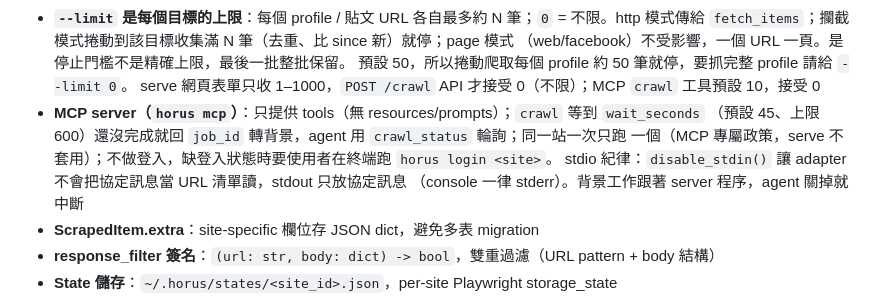
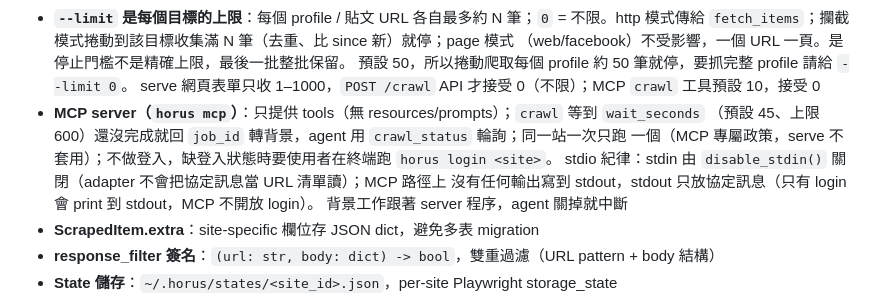
Before and after one commit to xero7689/horus, a Markdown page: CLAUDE.md, the part around the change. Drawn GitHub-style.

Commit message:
docs: correct stdout note in CLAUDE.md
Co-Authored-By: xero7689 <shzlee217@gmail.com>
Co-Authored-By: Claude Opus 5.5 <noreply@anthropic.com>

```diff
--- a/CLAUDE.md
+++ b/CLAUDE.md
@@ -119,8 +119,9 @@ horus mcp                                        # stdio MCP server，給 agent
 - **MCP server（`horus mcp`）**：只提供 tools（無 resources/prompts）；`crawl` 等到 `wait_seconds`
   （預設 45、上限 600）還沒完成就回 `job_id` 轉背景，agent 用 `crawl_status` 輪詢；同一站一次只跑
   一個（MCP 專屬政策，serve 不套用）；不做登入，缺登入狀態時要使用者在終端跑 `horus login <site>`。
-  stdio 紀律：`disable_stdin()` 讓 adapter 不會把協定訊息當 URL 清單讀，stdout 只放協定訊息
-  （console 一律 stderr）。背景工作跟著 server 程序，agent 關掉就中斷
+  stdio 紀律：stdin 由 `disable_stdin()` 關閉（adapter 不會把協定訊息當 URL 清單讀）；MCP 路徑上
+  沒有任何輸出寫到 stdout，stdout 只放協定訊息（只有 login 會 print 到 stdout，MCP 不開放 login）。
+  背景工作跟著 server 程序，agent 關掉就中斷
 - **ScrapedItem.extra**：site-specific 欄位存 JSON dict，避免多表 migration
 - **response_filter 簽名**：`(url: str, body: dict) -> bool`，雙重過濾（URL pattern + body 結構）
 - **State 儲存**：`~/.horus/states/<site_id>.json`，per-site Playwright storage_state
```
